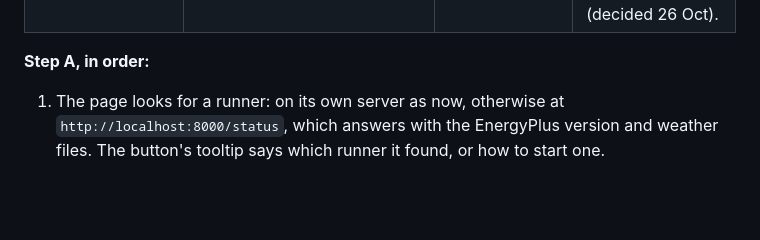
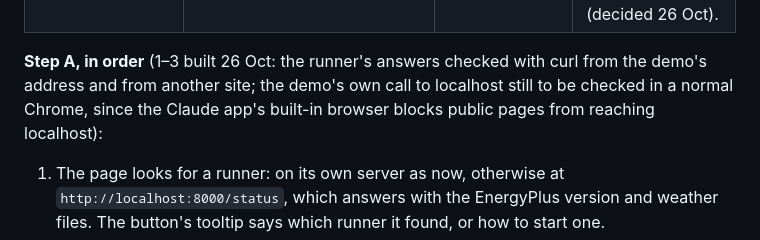
Before and after one commit to willemgirard03/natural-ventilation-visualizer, a Markdown page: PLAN.md, the part around the change. Rendered like a GitHub page; blank space fills up the shorter version.

Commit message:
PLAN: local runner steps 1-3 built
Co-Authored-By: Claude Opus 5.5 <noreply@anthropic.com>

```diff
--- a/PLAN.md
+++ b/PLAN.md
@@ -508,7 +508,7 @@ Running EnergyPlus is central to the tool, not an extra: it is how a design chan
 | C. Cloud runner | A container with EnergyPlus (Cloud Run, Fly.io or a Lambda container; 125 MB fits) behind an HTTPS endpoint the page posts to. | No install for anyone. | Hosting account and cost, abuse limits, a run queue, and models leaving the user's computer. |
 | D. EnergyPlus in the browser (WebAssembly) | Compile EnergyPlus's C++ with Emscripten. | No install, no server. | Unknown feasibility and speed; a large job. Not attempted yet (decided 26 Oct). |
 
-**Step A, in order:**
+**Step A, in order** (1–3 built 26 Oct: the runner's answers checked with curl from the demo's address and from another site; the demo's own call to localhost still to be checked in a normal Chrome, since the Claude app's built-in browser blocks public pages from reaching localhost):
 
 1. The page looks for a runner: on its own server as now, otherwise at `http://localhost:8000/status`, which answers with the EnergyPlus version and weather files. The button's tooltip says which runner it found, or how to start one.
 2. The runner answers cross-origin calls from `https://willemgirard03.github.io` only (CORS), including Chrome's private-network preflight (`Access-Control-Allow-Private-Network: true`) and its local-network permission prompt. Firefox and Chrome treat `http://localhost` as secure, so it is not blocked as mixed content; Safari needs testing.
```
